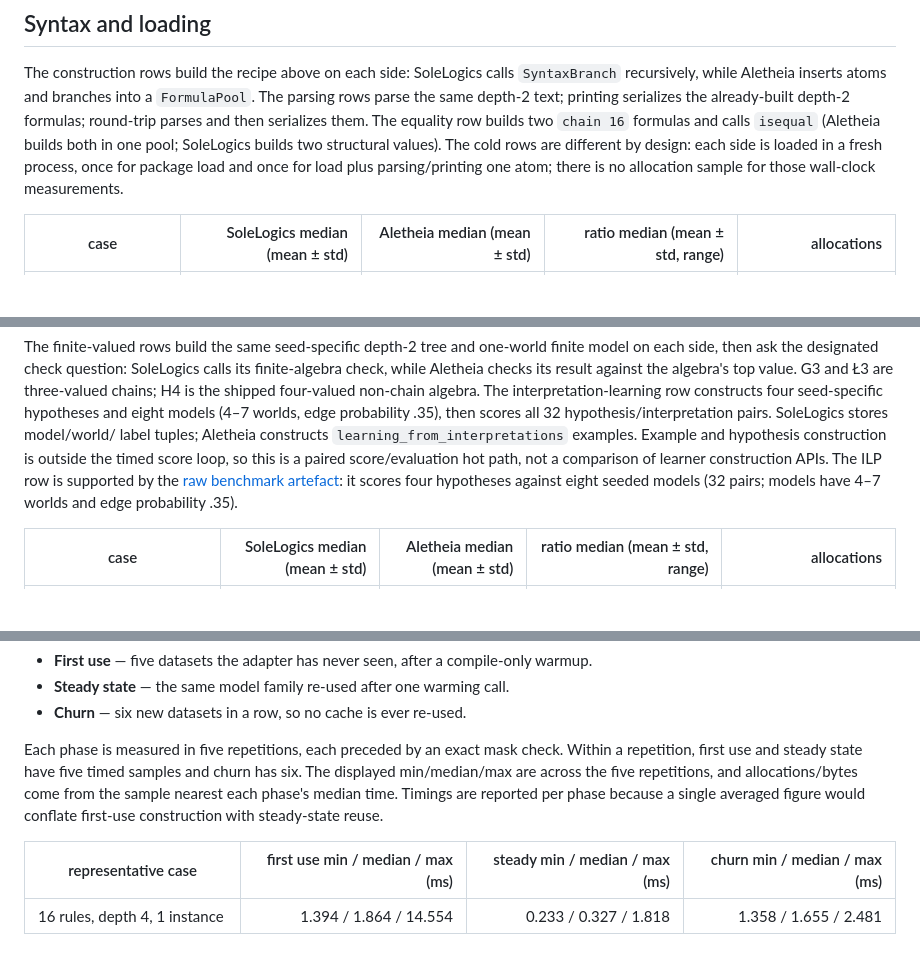
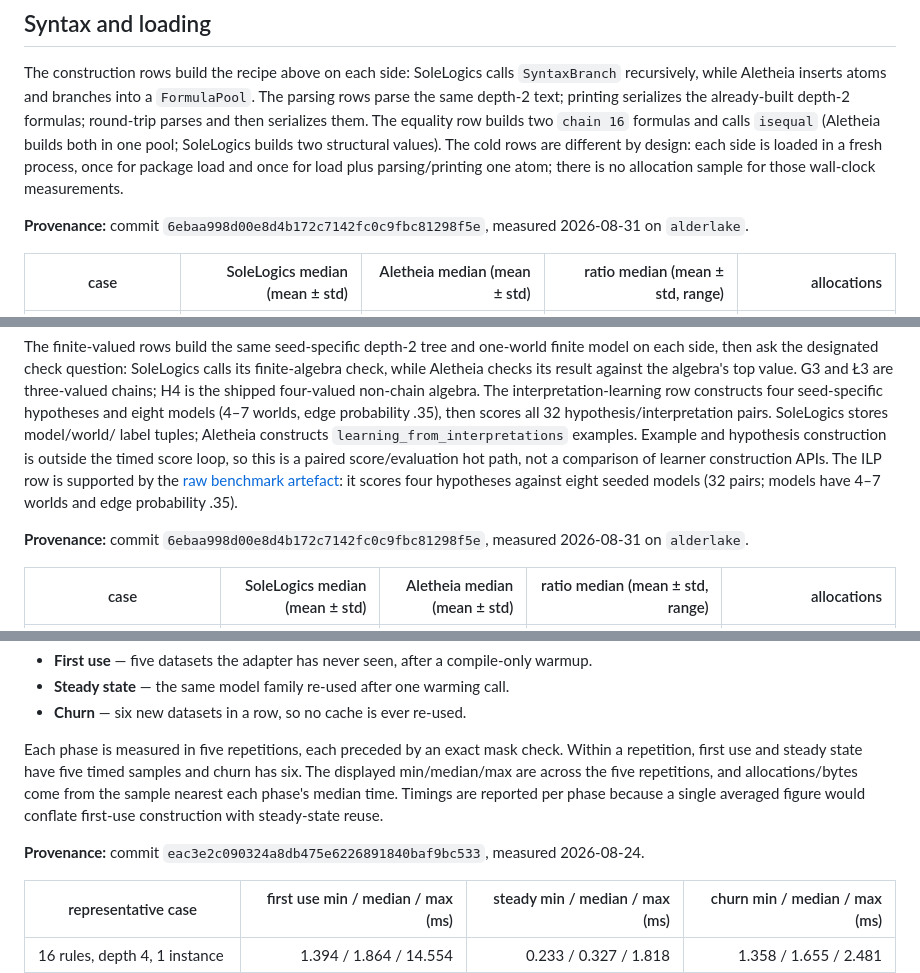
Before and after one commit to eduardstan/Aletheia.jl, a Markdown page: docs/src/results.md, 3 parts joined by grey strips. Drawn GitHub-style; blank space fills up the shorter version.

```diff
--- a/docs/src/results.md
+++ b/docs/src/results.md
@@ -82,6 +112,8 @@ values). The cold rows are different by design: each side is loaded in a fresh
 process, once for package load and once for load plus parsing/printing one atom;
 there is no allocation sample for those wall-clock measurements.
 
+**Provenance:** commit `6ebaa998d00e8d4b172c7142fc0c9fbc81298f5e`, measured 2026-08-31 on `alderlake`.
+
 | case | SoleLogics median (mean ± std) | Aletheia median (mean ± std) | ratio median (mean ± std, range) | allocations |
 | --- | ---: | ---: | ---: | ---: |
 | construction, depth 2 (unshared) | 5.40 μs (mean 5.18 μs ± 1.25 μs) | 2.01 μs (mean 2.28 μs ± 741.8 ns) | 2.36× (mean 2.37× ± 0.60×, range 1.56-3.08×) | 37 / 1,312 bytes ; 56 / 2,656 bytes |
@@ -140,6 +172,8 @@ construction APIs. The ILP row is supported by the [raw benchmark artefact](http
 it scores four hypotheses against eight seeded models (32 pairs; models have
 4–7 worlds and edge probability .35).
 
+**Provenance:** commit `6ebaa998d00e8d4b172c7142fc0c9fbc81298f5e`, measured 2026-08-31 on `alderlake`.
+
 | case | SoleLogics median (mean ± std) | Aletheia median (mean ± std) | ratio median (mean ± std, range) | allocations |
 | --- | ---: | ---: | ---: | ---: |
 | propositional check, depth 2 | 3.06 μs (mean 3.12 μs ± 869.1 ns) | 2.34 μs (mean 2.34 μs ± 300.7 ns) | 1.31× (mean 1.37× ± 0.49×, range 0.88-1.97×) [no clear winner] | 29 / 752 bytes ; 48 / 2,544 bytes |
@@ -262,6 +298,8 @@ and allocations/bytes come from the sample nearest each phase's median time.
 Timings are reported per phase because a single averaged figure would conflate
 first-use construction with steady-state reuse.
 
+**Provenance:** commit `eac3e2c090324a8db475e6226891840baf9bc533`, measured 2026-08-24.
+
 | representative case | first use min / median / max (ms) | steady min / median / max (ms) | churn min / median / max (ms) |
 | --- | ---: | ---: | ---: |
 | 16 rules, depth 4, 1 instance | 1.394 / 1.864 / 14.554 | 0.233 / 0.327 / 1.818 | 1.358 / 1.655 / 2.481 |
```
Also changed, not shown: other parts of docs/src/results.md (+63 -17 lines).
